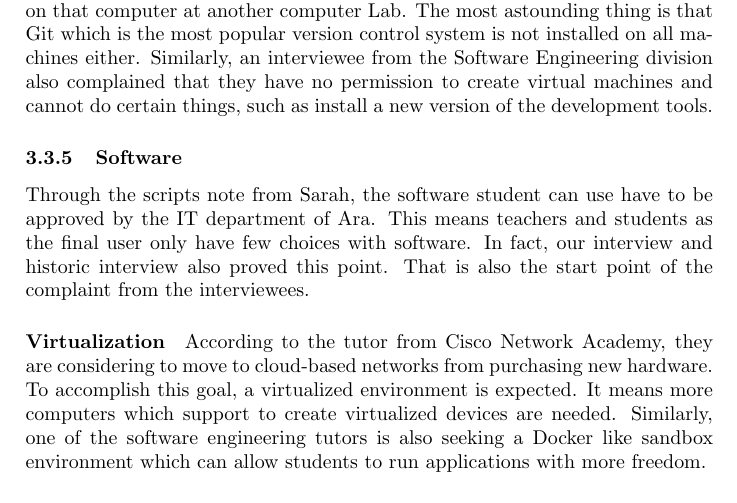
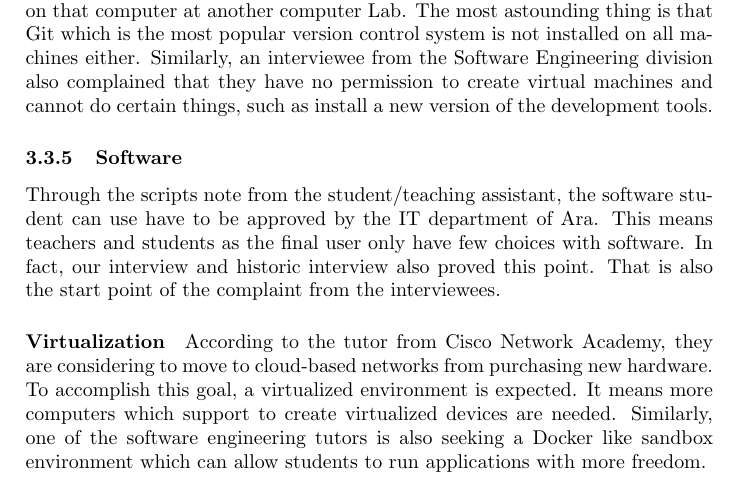
Before and after one commit to llouislu/bcis301-a2, a LaTeX problem sheet (assignment2.tex, which reads chapters/3-data-analysis.tex): part of page 9 of 15, cut so that both start at the same text. Compiled offline with pdfLaTeX.

Commit message:
sarah -> student/teaching assistant

```diff
--- a/chapters/3-data-analysis.tex
+++ b/chapters/3-data-analysis.tex
@@ -56,7 +56,7 @@ Computer labs are the most frequently visited place for the students in the Depa
 
 \subsubsection{Software}
 
-Through the scripts note from Sarah, the software student can use have to be approved by the IT department of Ara. This means teachers and students as the final user only have few choices with software. In fact, our interview and historic interview also proved this point. That is also the start point of the complaint from the interviewees.
+Through the scripts note from the student/teaching assistant, the software student can use have to be approved by the IT department of Ara. This means teachers and students as the final user only have few choices with software. In fact, our interview and historic interview also proved this point. That is also the start point of the complaint from the interviewees.
 
 \paragraph{Virtualization}
 
@@ -64,7 +64,7 @@ According to the tutor from Cisco Network Academy, they are considering to move
 
 \paragraph{Moodle}
 
-Moodle is very popular in the Institutes and Universities in New Zealand. It is open source, free and powerful. It has been proved a good learning platform in the world although it has certain limitations. The tutor from Tech Labs was not satisfied with Moodle because of the terrible text editor, he or she has to use HTML code to make certain content looks better. As a teaching assistant, Sarah noticed that some parts of Moodle
+Moodle is very popular in the Institutes and Universities in New Zealand. It is open source, free and powerful. It has been proved a good learning platform in the world although it has certain limitations. The tutor from Tech Labs was not satisfied with Moodle because of the terrible text editor, he or she has to use HTML code to make certain content looks better. As a teaching assistant, the student/teaching assistant noticed that some parts of Moodle
 are not consistent with the others. Moodle has already been a requisite in the teaching process, so it will be better if certain functions such as booking classroom can integrate into Moodle. In fact, Moodle has a plugin system. The easiest and most maintainable way to add new functions to Moodle is by writing a plugin for Moodle.
 
 \paragraph{Virtual Machines}
```
Also changed, not shown: chapters/3-data-analysis.tex (2 more changed lines).
